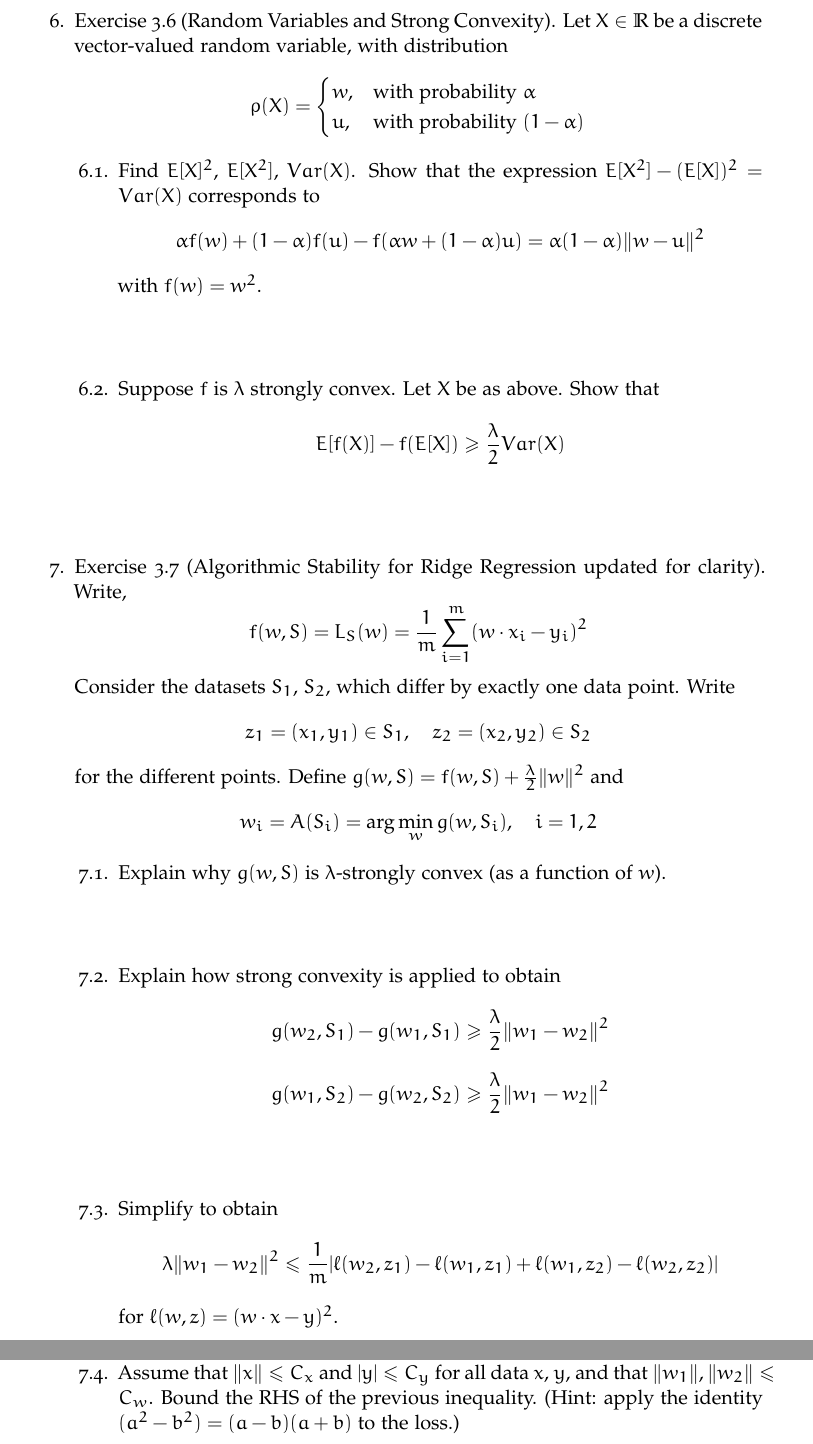
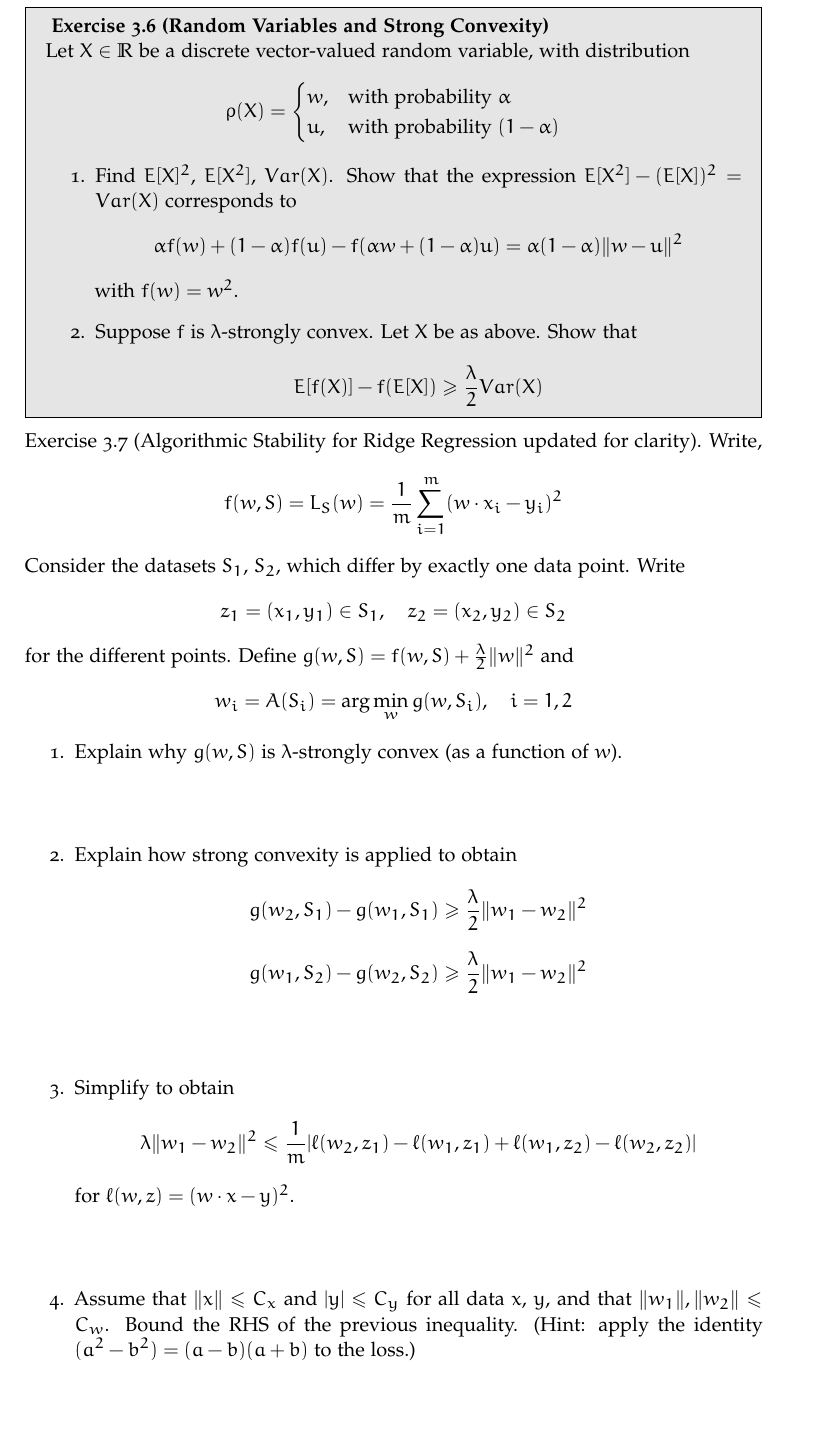
Before and after one commit to mathematiguy/maths-562, a LaTeX problem sheet (assignment-3/article.tex): two parts of pages 6 and 7 of 7 before the commit and part of page 6 of 7 after it, the two joined at a grey line, cut so that both start at the same text, the shorter picture padded with empty space. Compiled offline with pdfLaTeX.

Commit message:
Write up random variable question

```diff
--- a/assignment-3/article.tex
+++ b/assignment-3/article.tex
@@ -264,9 +264,8 @@ $$f(\alpha w + (1 - \alpha)u) + \frac{\lambda}{2} \alpha(1 - \alpha)\|w - u\|^2
   \end{enumerate}
 \end{solution}
 
-\begin{enumerate}
-\setcounter{enumi}{5}
-    \item Exercise 3.6 (Random Variables and Strong Convexity). Let $X \in \mathbb{R}$ be a discrete vector-valued random variable, with distribution
+\begin{problem}{Exercise 3.6 (Random Variables and Strong Convexity)}
+  Let $X \in \mathbb{R}$ be a discrete vector-valued random variable, with distribution
   \[
   \rho(X) =
   \begin{cases}
@@ -281,15 +280,13 @@ $$f(\alpha w + (1 - \alpha)u) + \frac{\lambda}{2} \alpha(1 - \alpha)\|w - u\|^2
       \]
       with $f(w) = w^2$.
 
-        \[\] % Space to write solution
-
-        \item Suppose $f$ is $\lambda$ strongly convex. Let $X$ be as above. Show that
+      \item Suppose $f$ is $\lambda$-strongly convex. Let $X$ be as above. Show that
       \[
       E[f(X)] - f(E[X]) \geq \frac{\lambda}{2} Var(X)
       \]
+  \end{enumerate}
+\end{problem}
 
-        \[\] % Space to write solution
-    \end{enumerate}
 
     \item Exercise 3.7 (Algorithmic Stability for Ridge Regression updated for clarity). Write,
     \[
```
Lines whose indentation alone changed are shown as unchanged.
